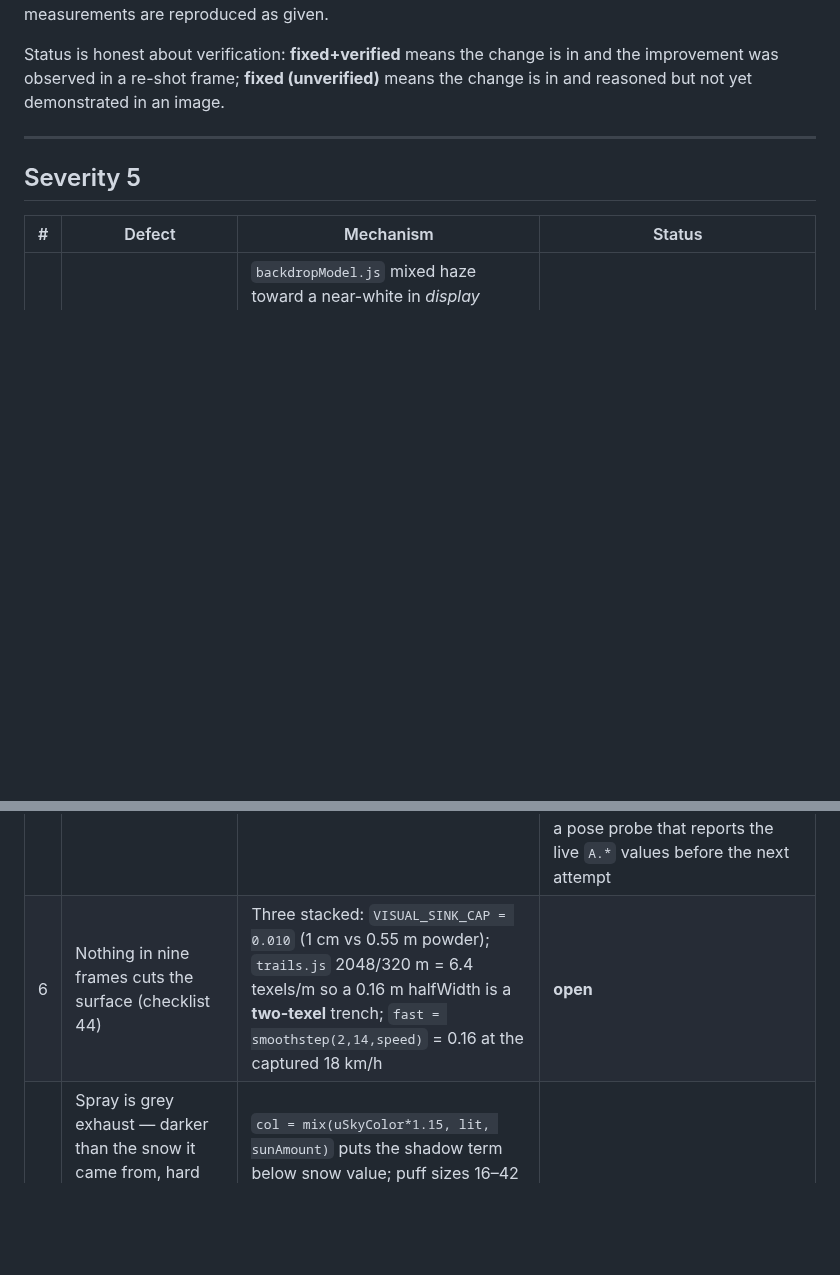
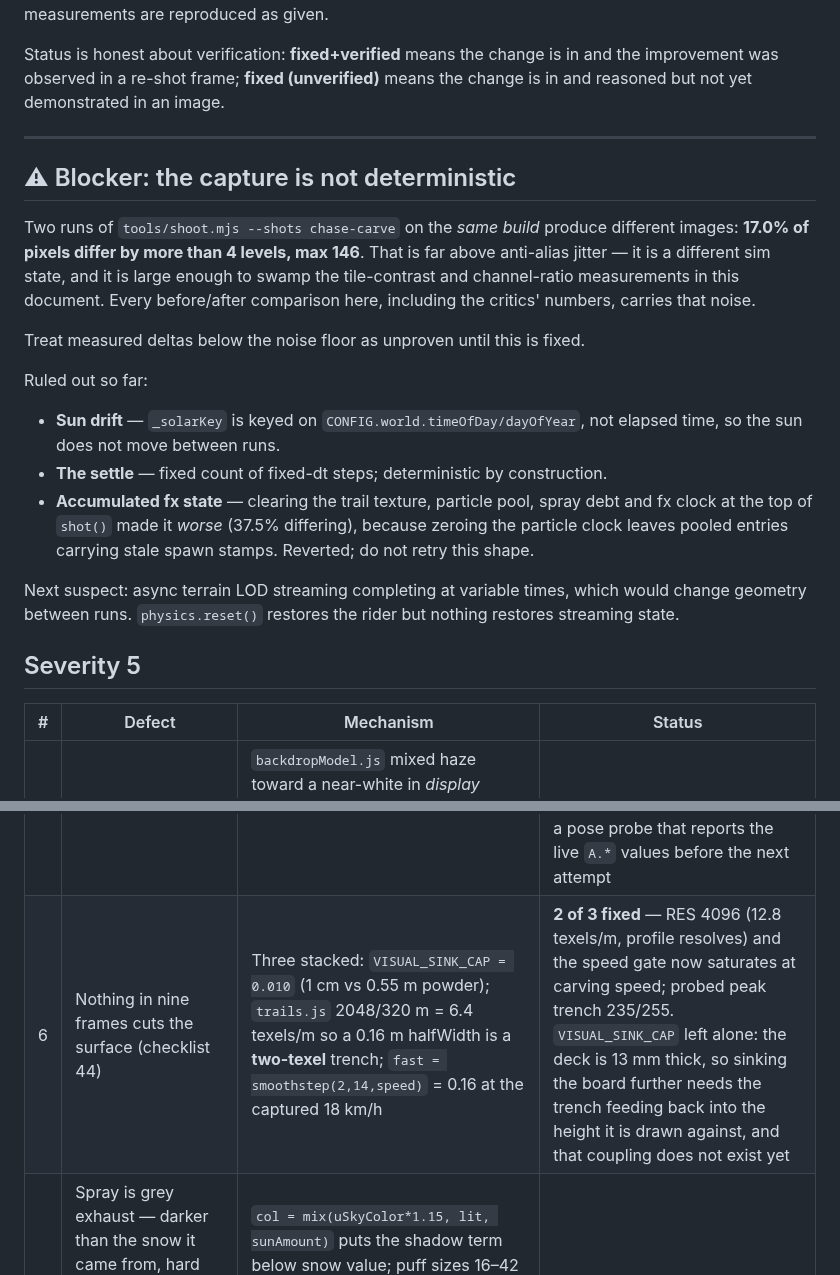
Before and after one commit to JPSSW2026/SOHOSHRED, a Markdown page: docs/CRITIQUE_R14.md, 2 parts joined by grey strips. Drawn GitHub-style; blank space fills up the shorter version.

Commit message:
docs: record the capture determinism blocker
Two runs of the same preset on the same build differ on 17% of pixels. That
is above the size of most deltas this document measures, so it is recorded
at the top as a blocker rather than buried: measured improvements below that
noise floor are unproven until it is fixed.

Includes what has been ruled out -- sun drift, the settle itself, and
accumulated fx state, the last of which was tried and made it worse -- so
the next attempt does not repeat them.

Co-Authored-By: Claude Fable 5 <noreply@anthropic.com>
Claude-Session: https://claude.ai/code/session_01LsvvnbKtL8nwzgyimK7YvN

```diff
--- a/docs/CRITIQUE_R14.md
+++ b/docs/CRITIQUE_R14.md
@@ -12,6 +12,30 @@ means the change is in and reasoned but not yet demonstrated in an image.
 
 ---
 
+## ⚠ Blocker: the capture is not deterministic
+
+Two runs of `tools/shoot.mjs --shots chase-carve` on the *same build* produce
+different images: **17.0% of pixels differ by more than 4 levels, max 146**.
+That is far above anti-alias jitter — it is a different sim state, and it is
+large enough to swamp the tile-contrast and channel-ratio measurements in this
+document. Every before/after comparison here, including the critics' numbers,
+carries that noise.
+
+Treat measured deltas below the noise floor as unproven until this is fixed.
+
+Ruled out so far:
+- **Sun drift** — `_solarKey` is keyed on `CONFIG.world.timeOfDay/dayOfYear`,
+  not elapsed time, so the sun does not move between runs.
+- **The settle** — fixed count of fixed-dt steps; deterministic by construction.
+- **Accumulated fx state** — clearing the trail texture, particle pool, spray
+  debt and fx clock at the top of `shot()` made it *worse* (37.5% differing),
+  because zeroing the particle clock leaves pooled entries carrying stale
+  spawn stamps. Reverted; do not retry this shape.
+
+Next suspect: async terrain LOD streaming completing at variable times, which
+would change geometry between runs. `physics.reset()` restores the rider but
+nothing restores streaming state.
+
 ## Severity 5
 
 | # | Defect | Mechanism | Status |
@@ -21,7 +45,7 @@ means the change is in and reasoned but not yet demonstrated in an image.
 | 3 | No aerial perspective. Near/far 32px tile σ: hero-basin 0.66, chase-carve 1.66, valley-vista 1.91, west-spur 2.32 vs checklist 17's ≥4.0. `hero-basin` **inverted** — far ridge carries more local contrast than foreground | Blue-extinction gate is 0.00 at 400 m, 0.06 at 900 m; playable box is ±1010 m, so nothing in the bowl gets any depth cue. Also `visibility: 110000` (§5.3 derives 42000) and `haze: 2.6e-5` (doc: 8e-5) | **open** |
 | 4 | Rider casts no shadow; board has no contact darkening (checklist 12, 13, 40) | `sky.js` fit floor of 280 m → 0.167 m texel → ~0.5 m depth bias along beam → **2.7 m lateral peter-pan** on a 1.8 m caster at 10.6° sun, plus normalBias pinned at its 0.28 ceiling | **fixed (unverified)** — floor to 90 m, both bias ceilings rescaled, 1/sinAlt floored |
 | 5 | Rider is sitting in a chair — pelvis at deck height, thighs horizontal, torso reclined ~30° backward | Pelvis height: `absorb+tuck+compress+grab` sums to 0.72 against `standH` 0.735, and the guard trims `hx`, which only reaches pelvis height via sin(roll) — zero authority on a flat board. Recline: cause **unresolved** | **partially fixed** — pelvis floored. The backward recline persists and is the dominant half. The critique blamed `chest.rotation.x`'s `+A.absorb*0.16`; flipping that sign produced a pixel-identical frame, so `A.absorb` is ≈0 in these captures and that term is not the driver. Reverted rather than shipped unverified. Needs a pose probe that reports the live `A.*` values before the next attempt |
-| 6 | Nothing in nine frames cuts the surface (checklist 44) | Three stacked: `VISUAL_SINK_CAP = 0.010` (1 cm vs 0.55 m powder); `trails.js` 2048/320 m = 6.4 texels/m so a 0.16 m halfWidth is a **two-texel** trench; `fast = smoothstep(2,14,speed)` = 0.16 at the captured 18 km/h | **open** |
+| 6 | Nothing in nine frames cuts the surface (checklist 44) | Three stacked: `VISUAL_SINK_CAP = 0.010` (1 cm vs 0.55 m powder); `trails.js` 2048/320 m = 6.4 texels/m so a 0.16 m halfWidth is a **two-texel** trench; `fast = smoothstep(2,14,speed)` = 0.16 at the captured 18 km/h | **2 of 3 fixed** — RES 4096 (12.8 texels/m, profile resolves) and the speed gate now saturates at carving speed; probed peak trench 235/255. `VISUAL_SINK_CAP` left alone: the deck is 13 mm thick, so sinking the board further needs the trench feeding back into the height it is drawn against, and that coupling does not exist yet |
 | 7 | Spray is grey exhaust — darker than the snow it came from, hard rectangular banding, detached from the board, symmetric about the board axis (tell #47) | `col = mix(uSkyColor*1.15, lit, sunAmount)` puts the shadow term below snow value; puff sizes 16–42 cm vs §11's 2–8 cm exceed the `gl_PointSize` clamp → clipped squares; launch line is centred on the board, only velocity is one-sided | **open** |
 
 ## Severity 4
```
